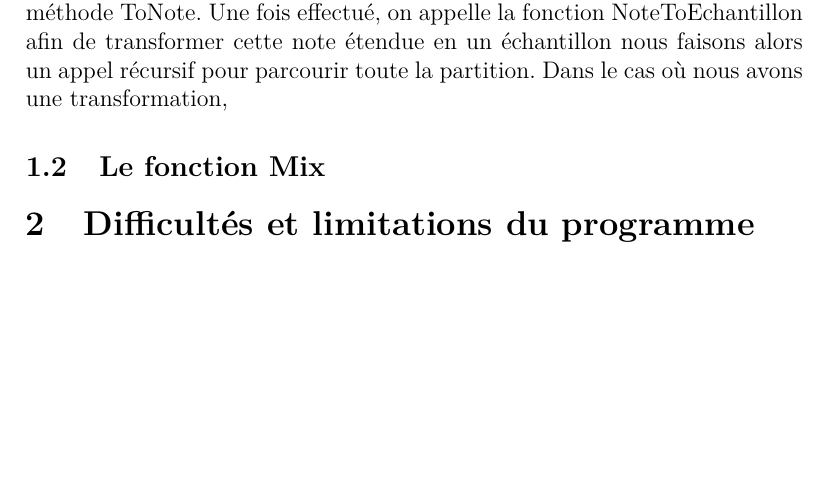
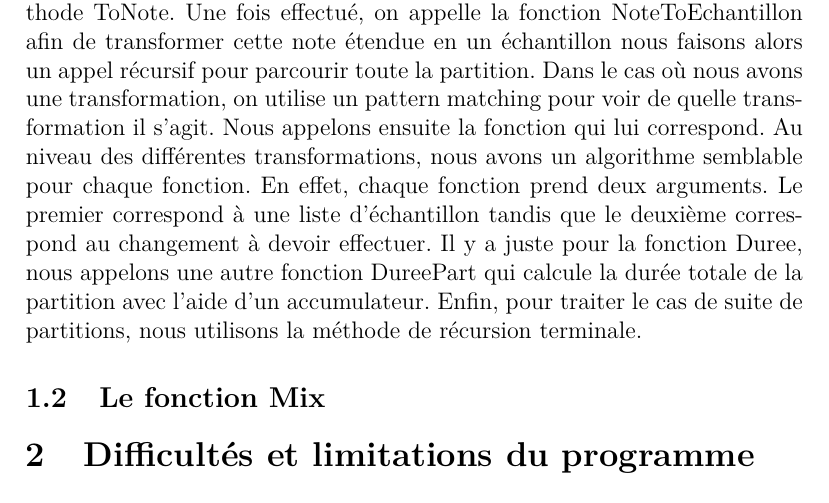
Before and after one commit to NGillain/Dj-Oz, a LaTeX document (Rapport_Projet_2014.tex): part of page 2 of 2, cut so that both start at the same text, the shorter picture padded with empty space. Compiled offline with pdfLaTeX.

Commit message:
Update Rapport_Projet_2014.tex

```diff
--- a/Rapport_Projet_2014.tex
+++ b/Rapport_Projet_2014.tex
@@ -30,10 +30,17 @@ que la fonction Mix nécessitait cette fonction.
 Nous avons tout d'abord traiter l'argument que prennait Interprete : c'est une partition. Dès lors, nous nous sommes posés la
 question comment transformer une liste d'atome en un résultat exploitable pour la fonction Mix. Nous avons alors décider
 de mettre la partition dans une liste. Ensuite, nous avons utiliser le pattern matching pour traiter chaque élément de la
-partition (note, transformation, suite de partitions). Dans le premier cas, nous avons transformer la note en une note étendue
-avec la méthode ToNote. Une fois effectué, on appelle la fonction NoteToEchantillon afin de transformer cette note étendue en
-un échantillon nous faisons alors un appel récursif pour parcourir toute la partition. Dans le cas où nous avons une
-transformation,
+partition (note, transformation, suite de partitions).
+Dans le premier cas, nous avons transformer la note en une note étendue avec la méthode ToNote. Une fois effectué, on appelle
+la fonction NoteToEchantillon afin de transformer cette note étendue en un échantillon nous faisons alors un appel récursif
+pour parcourir toute la partition. Dans le cas où nous avons une transformation, on utilise un pattern matching pour voir de
+quelle transformation il s'agit. Nous appelons ensuite la fonction qui lui correspond.
+Au niveau des différentes transformations, nous avons un algorithme semblable pour chaque fonction. En effet, chaque fonction
+prend deux arguments. Le premier correspond à une liste d'échantillon tandis que le deuxième correspond au changement à devoir
+effectuer. Il y a juste pour la fonction Duree, nous appelons une autre fonction DureePart qui calcule la durée totale de la
+partition avec l'aide d'un accumulateur.
+Enfin, pour traiter le cas de suite de partitions, nous utilisons la méthode de récursion terminale.
+
 \subsection{Le fonction Mix}
 
 \section{Difficultés et limitations du programme}
```
